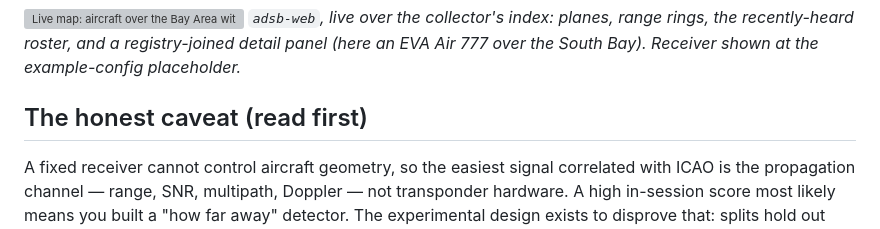
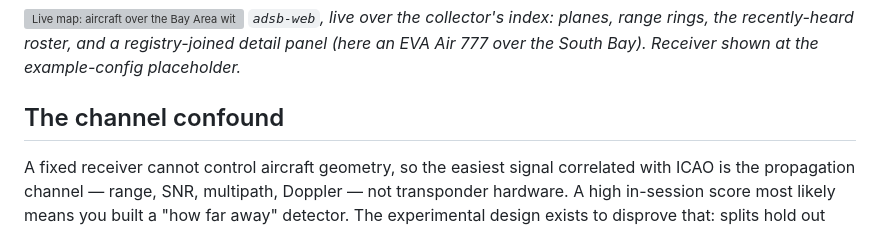
Before and after one commit to wjmallard/adsb-fingerprint, a Markdown page: README.md, the part around the change. Drawn GitHub-style; grey boxes are pictures that could not be loaded.

```diff
--- a/README.md
+++ b/README.md
@@ -19,7 +19,7 @@ airframe with the ID bits masked out, across receive geometries.
 recently-heard roster, and a registry-joined detail panel (here an EVA Air
 777 over the South Bay). Receiver shown at the example-config placeholder.*
 
-## The honest caveat (read first)
+## The channel confound
 
 A fixed receiver cannot control aircraft geometry, so the easiest signal
 correlated with ICAO is the propagation channel — range, SNR, multipath,
```
Also changed, not shown: doc/PLAN.md (+3 -3 lines).
